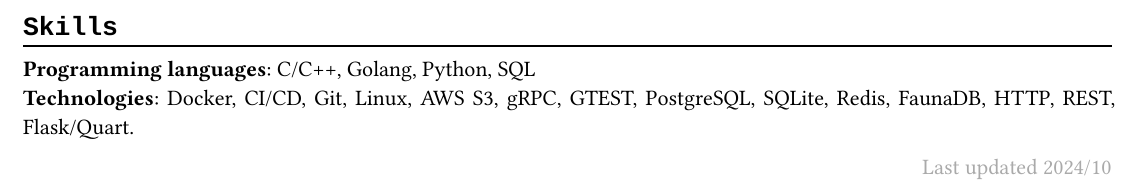
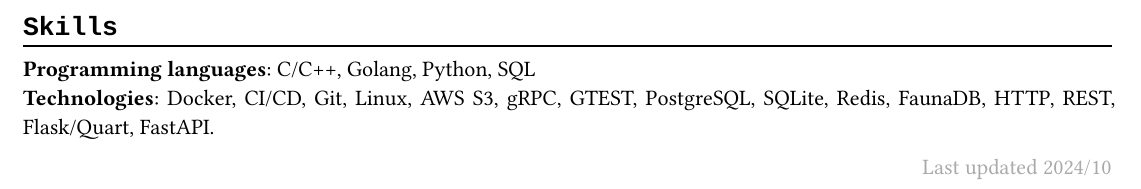
Before and after one commit to isnastish/cv, a Typst document (template/cv.typ): part of page 2 of 2, cut so that both start at the same text. The pictures show the PDF file template/cv.pdf that the author committed with the source.

Commit message:
added fastapi to list of technologies

```diff
--- a/template/cv.typ
+++ b/template/cv.typ
@@ -73,7 +73,7 @@
 #chiline()
 *Programming languages*: C/C++, Golang, Python, SQL \
 *Technologies*: Docker, CI/CD, Git, Linux, AWS S3, gRPC, GTEST, PostgreSQL, SQLite,
-Redis, FaunaDB, HTTP, REST, Flask/Quart.
+Redis, FaunaDB, HTTP, REST, Flask/Quart, FastAPI.
 
 // Add an info when a CV was updated the last.
 #h(1fr) #text("Last updated 2024/10") #label("highlight_gray")
```
Also changed, not shown: template/cv.pdf.
